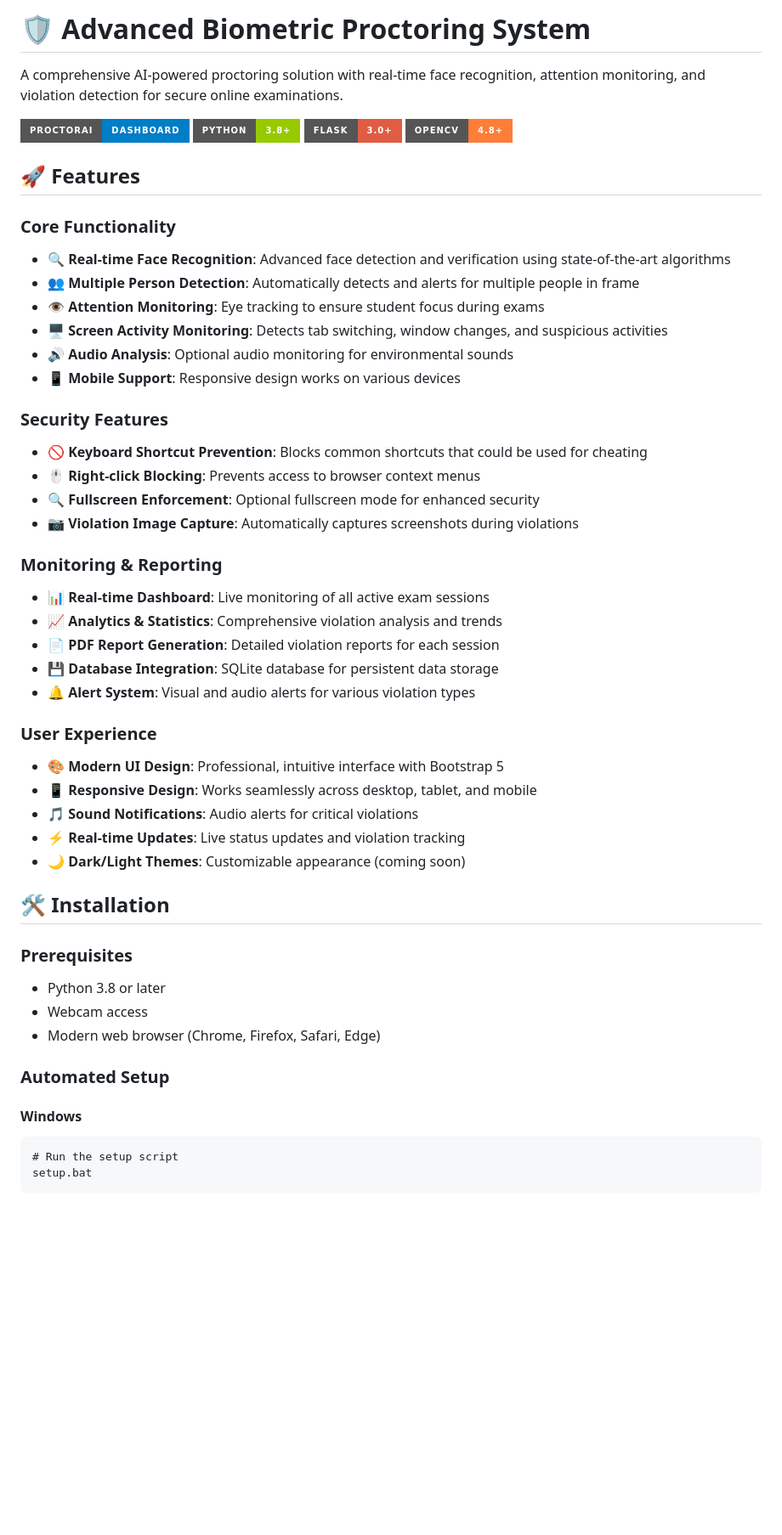
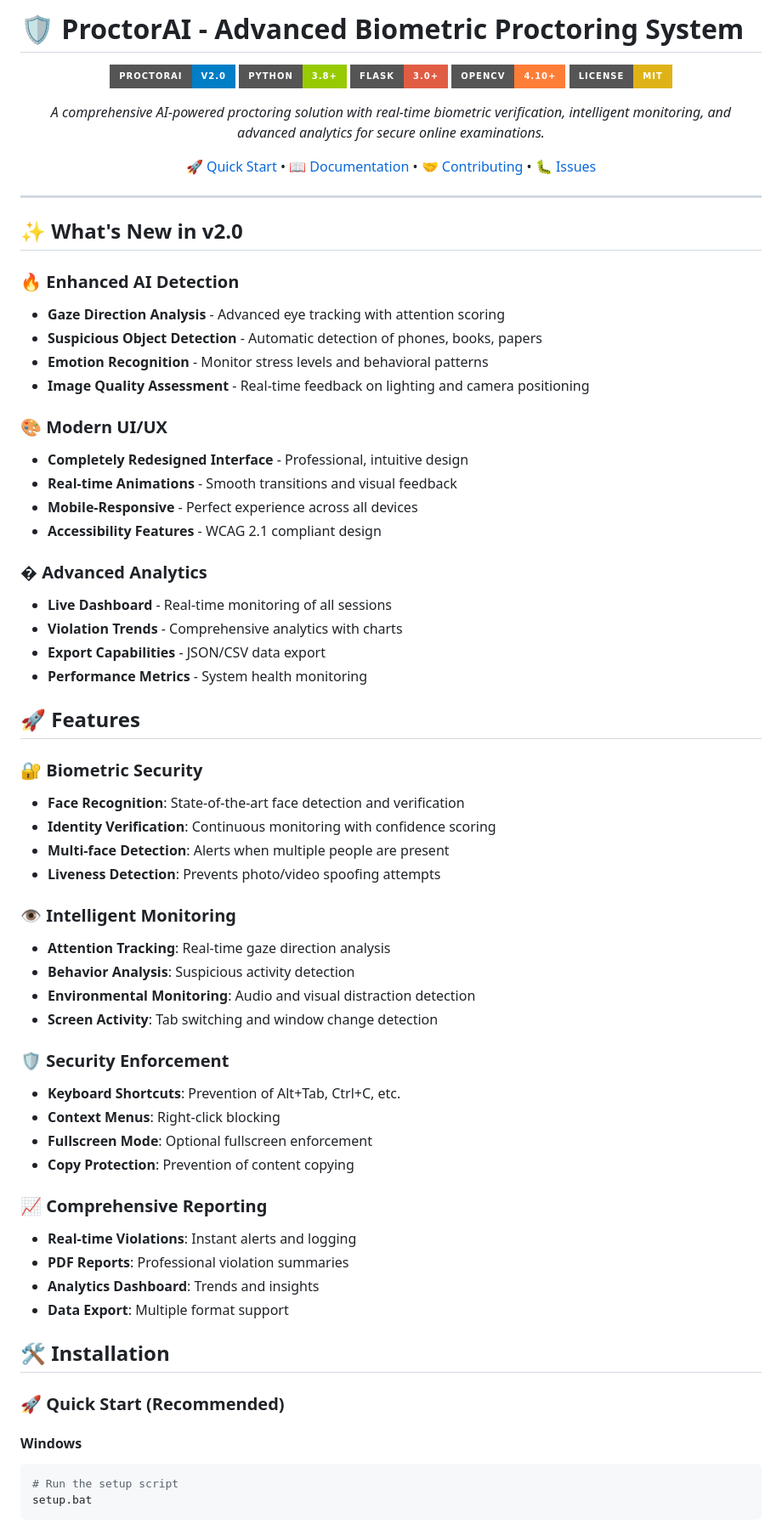
Before and after one commit to RensithUdara/Biometric-Proctoring-System, a Markdown page: README.md, the part around the change. Shown at 85% size. GitHub-like rendering; badges without logos; blank space fills up the shorter version.

Commit message:
Update README.md to reflect branding changes, enhanced features, and improved structure

````diff
--- a/README.md
+++ b/README.md
@@ -1,53 +1,73 @@
-# 🛡️ Advanced Biometric Proctoring System
+# 🛡️ ProctorAI - Advanced Biometric Proctoring System
 
-A comprehensive AI-powered proctoring solution with real-time face recognition, attention monitoring, and violation detection for secure online examinations.
+<div align="center">
 
-![ProctorAI Dashboard](https://img.shields.io/badge/ProctorAI-Dashboard-blue?style=for-the-badge)
+![ProctorAI Logo](https://img.shields.io/badge/ProctorAI-v2.0-blue?style=for-the-badge&logo=shield-alt)
 ![Python](https://img.shields.io/badge/Python-3.8+-green?style=for-the-badge&logo=python)
 ![Flask](https://img.shields.io/badge/Flask-3.0+-red?style=for-the-badge&logo=flask)
-![OpenCV](https://img.shields.io/badge/OpenCV-4.8+-orange?style=for-the-badge&logo=opencv)
+![OpenCV](https://img.shields.io/badge/OpenCV-4.10+-orange?style=for-the-badge&logo=opencv)
+![License](https://img.shields.io/badge/License-MIT-yellow?style=for-the-badge)
+
+*A comprehensive AI-powered proctoring solution with real-time biometric verification, intelligent monitoring, and advanced analytics for secure online examinations.*
+
+[🚀 Quick Start](#-installation) • [📖 Documentation](#-documentation) • [🤝 Contributing](#-contributing) • [🐛 Issues](https://github.com/RensithUdara/Biometric-Proctoring-System/issues)
+
+</div>
+
+---
+
+## ✨ What's New in v2.0
+
+### 🔥 **Enhanced AI Detection**
+- **Gaze Direction Analysis** - Advanced eye tracking with attention scoring
+- **Suspicious Object Detection** - Automatic detection of phones, books, papers
+- **Emotion Recognition** - Monitor stress levels and behavioral patterns
+- **Image Quality Assessment** - Real-time feedback on lighting and camera positioning
+
+### 🎨 **Modern UI/UX**
+- **Completely Redesigned Interface** - Professional, intuitive design
+- **Real-time Animations** - Smooth transitions and visual feedback
+- **Mobile-Responsive** - Perfect experience across all devices
+- **Accessibility Features** - WCAG 2.1 compliant design
+
+### � **Advanced Analytics**
+- **Live Dashboard** - Real-time monitoring of all sessions
+- **Violation Trends** - Comprehensive analytics with charts
+- **Export Capabilities** - JSON/CSV data export
+- **Performance Metrics** - System health monitoring
 
 ## 🚀 Features
 
-### Core Functionality
-- **🔍 Real-time Face Recognition**: Advanced face detection and verification using state-of-the-art algorithms
-- **👥 Multiple Person Detection**: Automatically detects and alerts for multiple people in frame
-- **👁️ Attention Monitoring**: Eye tracking to ensure student focus during exams
-- **🖥️ Screen Activity Monitoring**: Detects tab switching, window changes, and suspicious activities
-- **🔊 Audio Analysis**: Optional audio monitoring for environmental sounds
-- **📱 Mobile Support**: Responsive design works on various devices
+### 🔐 **Biometric Security**
+- **Face Recognition**: State-of-the-art face detection and verification
+- **Identity Verification**: Continuous monitoring with confidence scoring
+- **Multi-face Detection**: Alerts when multiple people are present
+- **Liveness Detection**: Prevents photo/video spoofing attempts
 
-### Security Features
-- **🚫 Keyboard Shortcut Prevention**: Blocks common shortcuts that could be used for cheating
-- **🖱️ Right-click Blocking**: Prevents access to browser context menus
-- **🔍 Fullscreen Enforcement**: Optional fullscreen mode for enhanced security
-- **📷 Violation Image Capture**: Automatically captures screenshots during violations
+### 👁️ **Intelligent Monitoring**
+- **Attention Tracking**: Real-time gaze direction analysis
+- **Behavior Analysis**: Suspicious activity detection
+- **Environmental Monitoring**: Audio and visual distraction detection
+- **Screen Activity**: Tab switching and window change detection
 
-### Monitoring & Reporting
-- **📊 Real-time Dashboard**: Live monitoring of all active exam sessions
-- **📈 Analytics & Statistics**: Comprehensive violation analysis and trends
-- **📄 PDF Report Generation**: Detailed violation reports for each session
-- **💾 Database Integration**: SQLite database for persistent data storage
-- **🔔 Alert System**: Visual and audio alerts for various violation types
+### 🛡️ **Security Enforcement**
+- **Keyboard Shortcuts**: Prevention of Alt+Tab, Ctrl+C, etc.
+- **Context Menus**: Right-click blocking
+- **Fullscreen Mode**: Optional fullscreen enforcement
+- **Copy Protection**: Prevention of content copying
 
-### User Experience
-- **🎨 Modern UI Design**: Professional, intuitive interface with Bootstrap 5
-- **📱 Responsive Design**: Works seamlessly across desktop, tablet, and mobile
-- **🎵 Sound Notifications**: Audio alerts for critical violations
-- **⚡ Real-time Updates**: Live status updates and violation tracking
-- **🌙 Dark/Light Themes**: Customizable appearance (coming soon)
+### 📈 **Comprehensive Reporting**
+- **Real-time Violations**: Instant alerts and logging
+- **PDF Reports**: Professional violation summaries
+- **Analytics Dashboard**: Trends and insights
+- **Data Export**: Multiple format support
 
 ## 🛠️ Installation
 
-### Prerequisites
-- Python 3.8 or later
-- Webcam access
-- Modern web browser (Chrome, Firefox, Safari, Edge)
-
-### Automated Setup
+### 🚀 **Quick Start (Recommended)**
 
 #### Windows
-```cmd
+```bash
 # Run the setup script
 setup.bat
 ```
````
